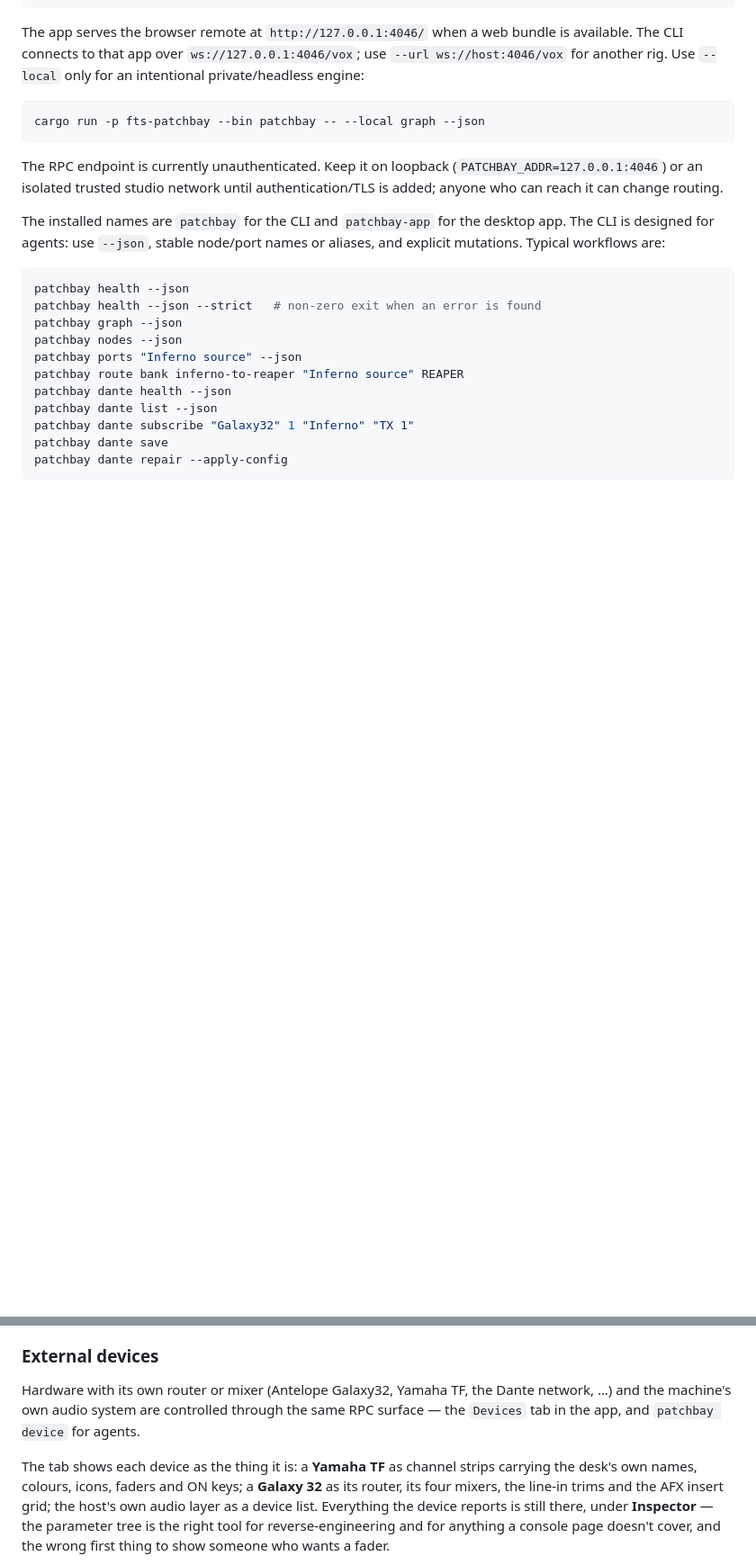
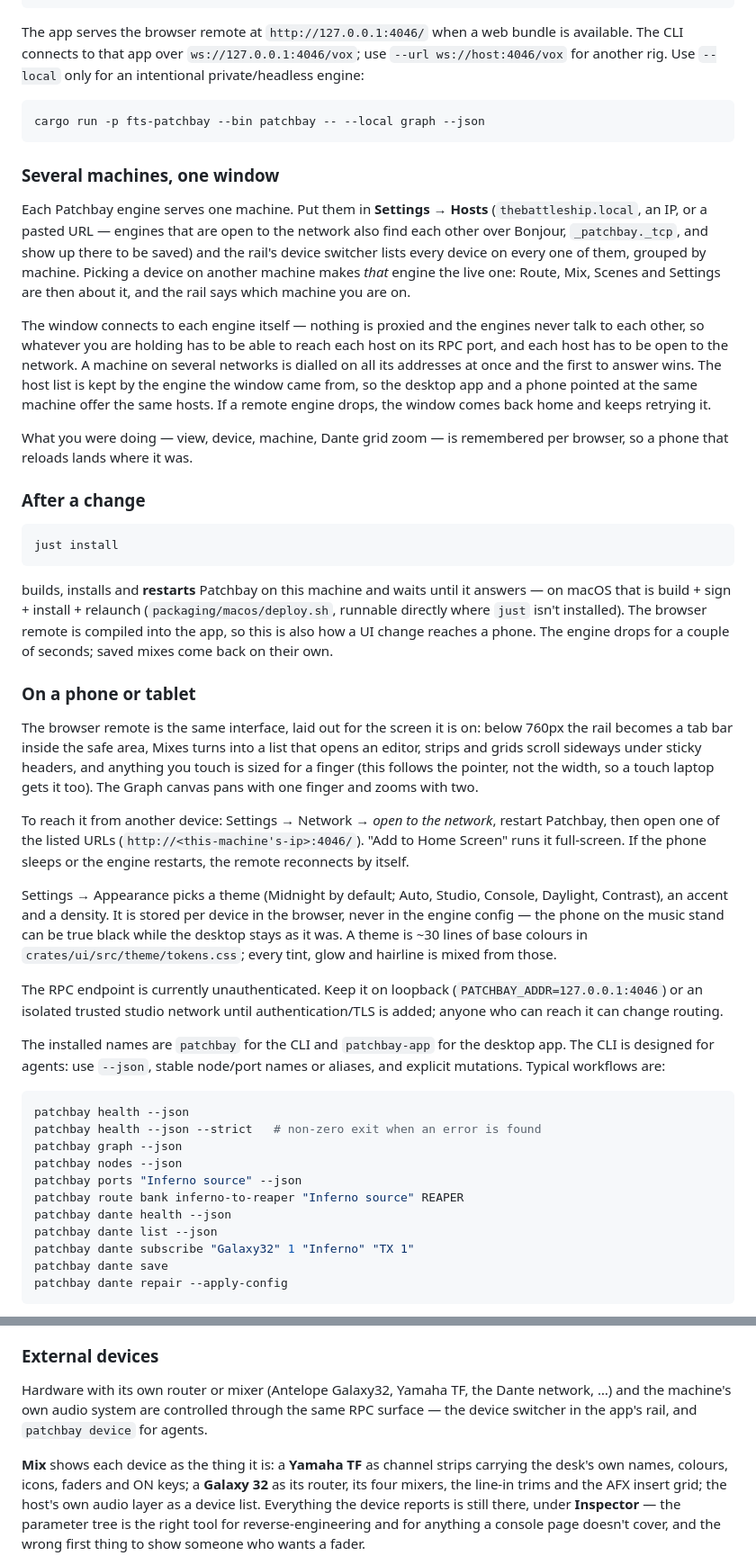
Before and after one commit to FastTrackStudios/patchbay, a Markdown page: README.md, 2 parts joined by grey strips. Shown at 90% size. Drawn GitHub-style; blank space fills up the shorter version.

Commit message:
Describe the window as it is now
The README still described a rail of views per subsystem. Rewrite it
around the device-first shape — which device, then Route or Mix, with
Scenes and Settings underneath — and document what several machines in
one window means in practice: where hosts are kept, that nothing is
proxied, and what has to be reachable from whatever is holding the UI.

Co-Authored-By: Claude Opus 5 <noreply@anthropic.com>

````diff
--- a/README.md
+++ b/README.md
@@ -51,6 +60,63 @@ Use `--local` only for an intentional private/headless engine:
 ```bash
 cargo run -p fts-patchbay --bin patchbay -- --local graph --json
 ```
+
+### Several machines, one window
+
+Each Patchbay engine serves one machine. Put them in **Settings → Hosts**
+(`thebattleship.local`, an IP, or a pasted URL — engines that are open to
+the network also find each other over Bonjour, `_patchbay._tcp`, and show
+up there to be saved) and the rail's device switcher lists every device
+on every one of them, grouped by machine. Picking a device on another
+machine makes *that* engine the live one: Route, Mix, Scenes and Settings
+are then about it, and the rail says which machine you are on.
+
+The window connects to each engine itself — nothing is proxied and the
+engines never talk to each other, so whatever you are holding has to be
+able to reach each host on its RPC port, and each host has to be open to
+the network. A machine on several networks is dialled on all its
+addresses at once and the first to answer wins. The host list is kept by
+the engine the window came from, so the desktop app and a phone pointed
+at the same machine offer the same hosts. If a remote engine drops, the
+window comes back home and keeps retrying it.
+
+What you were doing — view, device, machine, Dante grid zoom — is
+remembered per browser, so a phone that reloads lands where it was.
+
+### After a change
+
+```bash
+just install
+```
+
+builds, installs and **restarts** Patchbay on this machine and waits until
+it answers — on macOS that is build + sign + install + relaunch
+(`packaging/macos/deploy.sh`, runnable directly where `just` isn't
+installed). The browser remote is compiled into the app, so this is also
+how a UI change reaches a phone. The engine drops for a couple of seconds;
+saved mixes come back on their own.
+
+### On a phone or tablet
+
+The browser remote is the same interface, laid out for the screen it is
+on: below 760px the rail becomes a tab bar inside the safe area, Mixes
+turns into a list that opens an editor, strips and grids scroll sideways
+under sticky headers, and anything you touch is sized for a finger (this
+follows the pointer, not the width, so a touch laptop gets it too). The
+Graph canvas pans with one finger and zooms with two.
+
+To reach it from another device: Settings → Network → *open to the
+network*, restart Patchbay, then open one of the listed URLs
+(`http://<this-machine's-ip>:4046/`). "Add to Home Screen" runs it
+full-screen. If the phone sleeps or the engine restarts, the remote
+reconnects by itself.
+
+Settings → Appearance picks a theme (Midnight by default; Auto, Studio,
+Console, Daylight, Contrast), an accent and a density. It is stored per device in
+the browser, never in the engine config — the phone on the music stand
+can be true black while the desktop stays as it was. A theme is ~30
+lines of base colours in `crates/ui/src/theme/tokens.css`; every tint,
+glow and hairline is mixed from those.
 
 The RPC endpoint is currently unauthenticated. Keep it on loopback
 (`PATCHBAY_ADDR=127.0.0.1:4046`) or an isolated trusted studio network until
@@ -84,10 +150,10 @@ rewrite Dante hardware routing. `dante save` snapshots the live routing and
 
 Hardware with its own router or mixer (Antelope Galaxy32, Yamaha TF, the
 Dante network, …) and the machine's own audio system are controlled through
-the same RPC surface — the `Devices` tab in the app, and `patchbay device`
-for agents.
+the same RPC surface — the device switcher in the app's rail, and
+`patchbay device` for agents.
 
-The tab shows each device as the thing it is: a **Yamaha TF** as channel
+**Mix** shows each device as the thing it is: a **Yamaha TF** as channel
 strips carrying the desk's own names, colours, icons, faders and ON keys; a
 **Galaxy 32** as its router, its four mixers, the line-in trims and the AFX
 insert grid; the host's own audio layer as a device list. Everything the
````
Also changed, not shown: other parts of README.md (+17 -8 lines).
